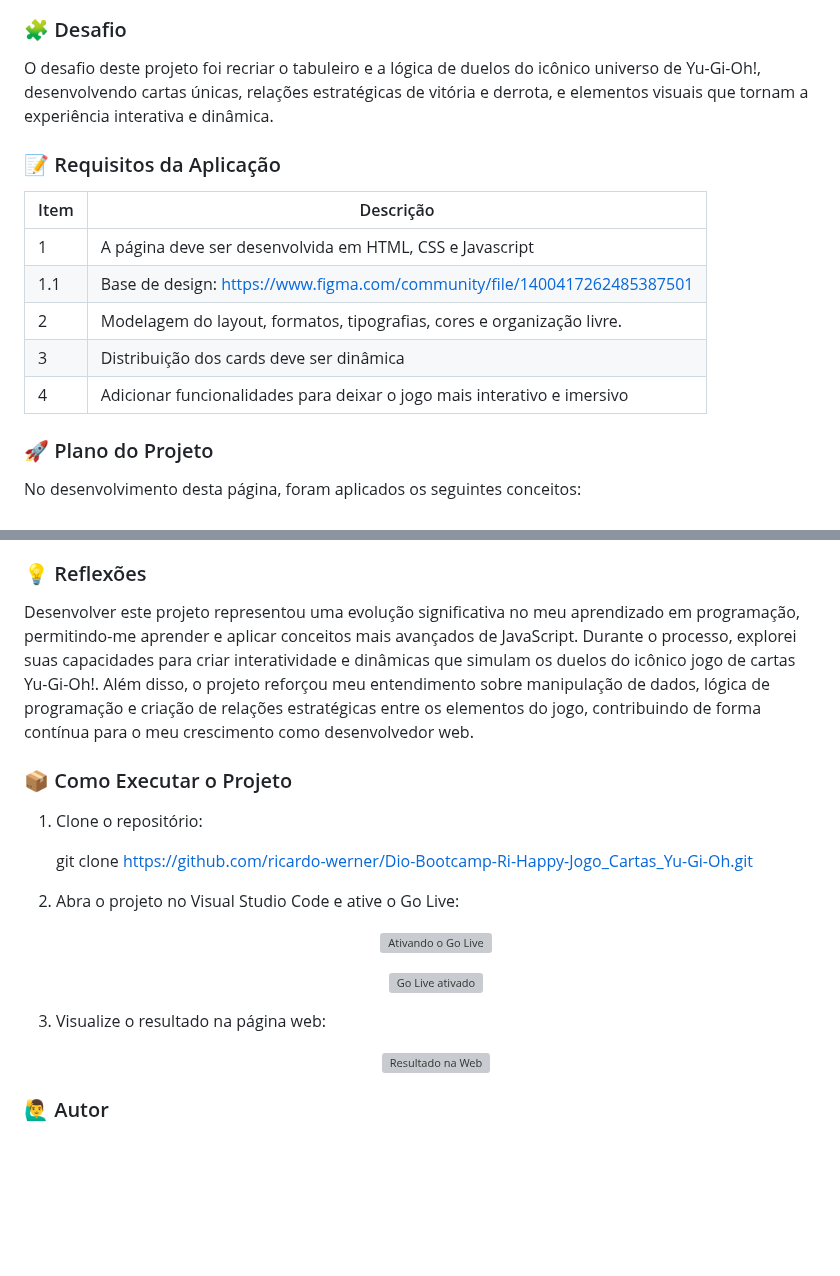
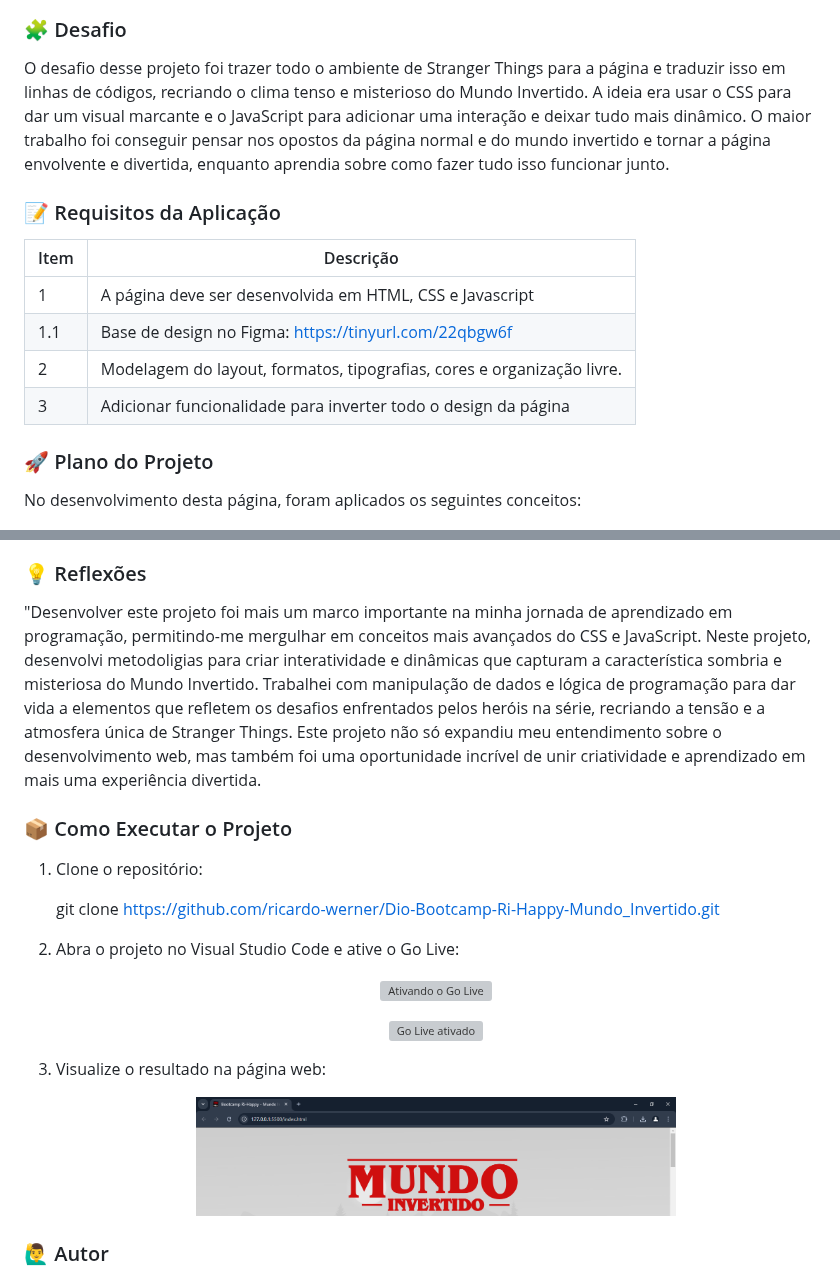
Before and after one commit to ricardo-werner/Dio-Bootcamp-Ri-Happy-Mundo_Invertido, a Markdown page: README.md, 2 parts joined by grey strips. Drawn GitHub-style; blank space fills up the shorter version; grey boxes are pictures that could not be loaded.

Commit message:
docs: ajustado todos os textos e imagens do Readme.md

```diff
--- a/README.md
+++ b/README.md
@@ -75,7 +47,7 @@ Jogo de Cartas Interativo inspirado no universo de Yu-Gi-Oh!, criado por Kazuki
 
 ### 🧩 Desafio
 
-  O desafio deste projeto foi recriar o tabuleiro e a lógica de duelos do icônico universo de Yu-Gi-Oh!, desenvolvendo cartas únicas, relações estratégicas de vitória e derrota, e elementos visuais que tornam a experiência interativa e dinâmica.
+  O desafio desse projeto foi trazer todo o ambiente de Stranger Things para a página e traduzir isso em linhas de códigos, recriando o clima tenso e misterioso do Mundo Invertido. A ideia era usar o CSS para dar um visual marcante e o JavaScript para adicionar uma interação e deixar tudo mais dinâmico. O maior trabalho foi conseguir pensar nos opostos da página normal e do mundo invertido e tornar a página envolvente e divertida, enquanto aprendia sobre como fazer tudo isso funcionar junto.
 
 
 ### 📝 Requisitos da Aplicação
@@ -83,10 +55,9 @@ Jogo de Cartas Interativo inspirado no universo de Yu-Gi-Oh!, criado por Kazuki
 | Item  | Descrição                                                                       |
 |-------|---------------------------------------------------------------------------------|
 |  1    | A página deve ser desenvolvida em HTML, CSS e Javascript                        |
-|  1.1  | Base de design: https://www.figma.com/community/file/1400417262485387501        |
+|  1.1  | Base de design no Figma: https://tinyurl.com/22qbgw6f                           |
 |  2    | Modelagem do layout, formatos, tipografias, cores e organização livre.          |
-|  3    | Distribuição dos cards deve ser dinâmica                                        |
-|  4    | Adicionar funcionalidades para deixar o jogo mais interativo e imersivo         |
+|  3    | Adicionar funcionalidade para inverter todo o design da página                  |
 
 
 ### 🚀 Plano do Projeto
@@ -110,13 +81,13 @@ No desenvolvimento desta página, foram aplicados os seguintes conceitos:
 
 ### 💡 Reflexões
 
-Desenvolver este projeto representou uma evolução significativa no meu aprendizado em programação, permitindo-me aprender e aplicar conceitos mais avançados de JavaScript. Durante o processo, explorei suas capacidades para criar interatividade e dinâmicas que simulam os duelos do icônico jogo de cartas Yu-Gi-Oh!. Além disso, o projeto reforçou meu entendimento sobre manipulação de dados, lógica de programação e criação de relações estratégicas entre os elementos do jogo, contribuindo de forma contínua para o meu crescimento como desenvolvedor web.
+"Desenvolver este projeto foi mais um marco importante na minha jornada de aprendizado em programação, permitindo-me mergulhar em conceitos mais avançados do CSS e JavaScript. Neste projeto, desenvolvi metodoligias para criar interatividade e dinâmicas que capturam a característica sombria e misteriosa do Mundo Invertido. Trabalhei com manipulação de dados e lógica de programação para dar vida a elementos que refletem os desafios enfrentados pelos heróis na série, recriando a tensão e a atmosfera única de Stranger Things. Este projeto não só expandiu meu entendimento sobre o desenvolvimento web, mas também foi uma oportunidade incrível de unir criatividade e aprendizado em mais uma experiência divertida.
 
 ### 📦 Como Executar o Projeto
 
 1. Clone o repositório:
 
-    git clone https://github.com/ricardo-werner/Dio-Bootcamp-Ri-Happy-Jogo_Cartas_Yu-Gi-Oh.git
+    git clone https://github.com/ricardo-werner/Dio-Bootcamp-Ri-Happy-Mundo_Invertido.git
 
 3. Abra o projeto no Visual Studio Code e ative o Go Live:
 
@@ -131,7 +102,7 @@ Desenvolver este projeto representou uma evolução significativa no meu aprendi
 4. Visualize o resultado na página web:
 
    <p align="center">
-     <img width="480" src="./src/to_readme/telaWeb.PNG" alt="Resultado na Web">
+     <img width="480" src="./src/assets/to_readme/telaWeb.PNG" alt="Resultado na Web">
    </p>
 
 
```
Also changed, not shown: other parts of README.md (+18 -46 lines).
